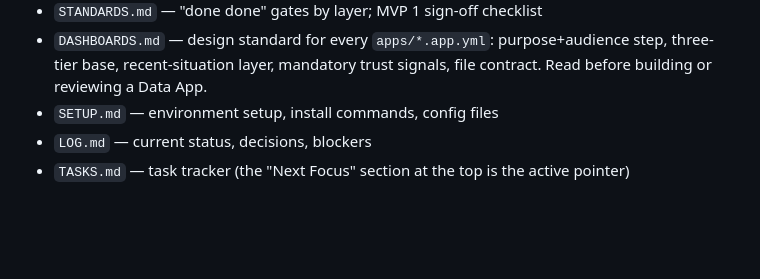
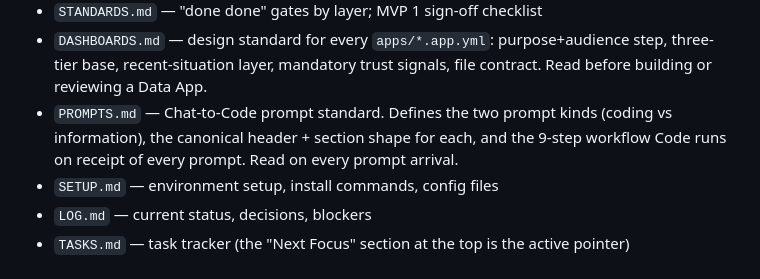
Before and after one commit to ironmonkey88/oxygen-mvp, a Markdown page: CLAUDE.md, the part around the change. Rendered like a GitHub page; blank space fills up the shorter version.

```diff
--- a/CLAUDE.md
+++ b/CLAUDE.md
@@ -18,6 +18,7 @@ This file is instructions for Claude Code. The project has a hierarchy of docume
 - `ARCHITECTURE.md` — stack decisions, component map, data flow, constraints
 - `STANDARDS.md` — "done done" gates by layer; MVP 1 sign-off checklist
 - `DASHBOARDS.md` — design standard for every `apps/*.app.yml`: purpose+audience step, three-tier base, recent-situation layer, mandatory trust signals, file contract. Read before building or reviewing a Data App.
+- `PROMPTS.md` — Chat-to-Code prompt standard. Defines the two prompt kinds (coding vs information), the canonical header + section shape for each, and the 9-step workflow Code runs on receipt of every prompt. Read on every prompt arrival.
 - `SETUP.md` — environment setup, install commands, config files
 - `LOG.md` — current status, decisions, blockers
 - `TASKS.md` — task tracker (the "Next Focus" section at the top is the active pointer)
```
Also changed, not shown: PROMPTS.md (added, +463 -0 lines).
